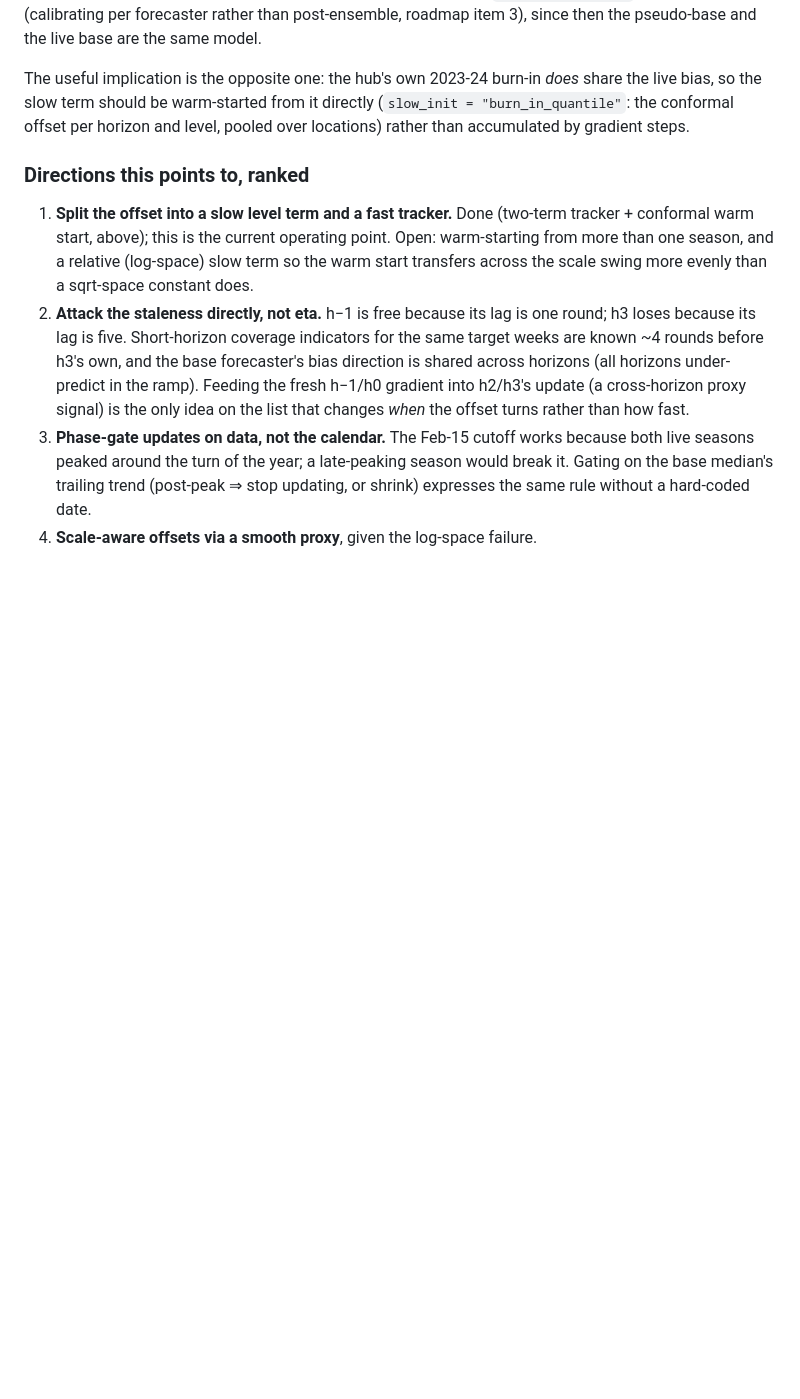
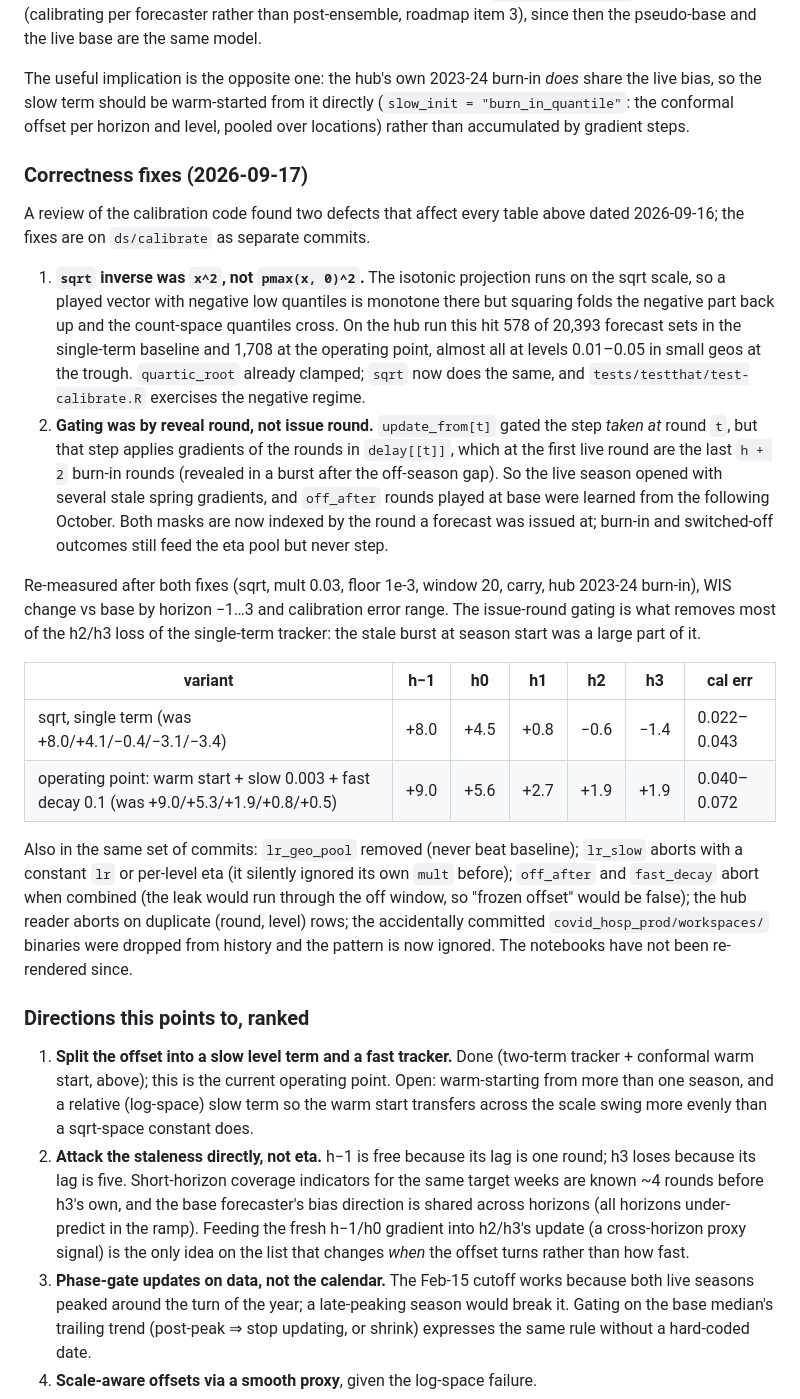
Before and after one commit to cmu-delphi/exploration-tooling, a Markdown page: notes/CALIBRATION.md, the part around the change. Rendered like a GitHub page; blank space fills up the shorter version.

Commit message:
docs: record 2026-09-17 correctness fixes and re-measured headline numbers

```diff
--- a/notes/CALIBRATION.md
+++ b/notes/CALIBRATION.md
@@ -383,6 +383,46 @@ The useful implication is the opposite one: the hub's own 2023-24 burn-in
 directly (`slow_init = "burn_in_quantile"`: the conformal offset per horizon
 and level, pooled over locations) rather than accumulated by gradient steps.
 
+### Correctness fixes (2026-09-17)
+
+A review of the calibration code found two defects that affect every table
+above dated 2026-09-16; the fixes are on `ds/calibrate` as separate commits.
+
+1. **`sqrt` inverse was `x^2`, not `pmax(x, 0)^2`.** The isotonic projection
+   runs on the sqrt scale, so a played vector with negative low quantiles is
+   monotone there but squaring folds the negative part back up and the
+   count-space quantiles cross. On the hub run this hit 578 of 20,393 forecast
+   sets in the single-term baseline and 1,708 at the operating point, almost
+   all at levels 0.01–0.05 in small geos at the trough. `quartic_root` already
+   clamped; `sqrt` now does the same, and `tests/testthat/test-calibrate.R`
+   exercises the negative regime.
+2. **Gating was by reveal round, not issue round.** `update_from[t]` gated the
+   step *taken at* round `t`, but that step applies gradients of the rounds in
+   `delay[[t]]`, which at the first live round are the last `h + 2` burn-in
+   rounds (revealed in a burst after the off-season gap). So the live season
+   opened with several stale spring gradients, and `off_after` rounds played at
+   base were learned from the following October. Both masks are now indexed by
+   the round a forecast was issued at; burn-in and switched-off outcomes still
+   feed the eta pool but never step.
+
+Re-measured after both fixes (sqrt, mult 0.03, floor 1e-3, window 20, carry,
+hub 2023-24 burn-in), WIS change vs base by horizon −1…3 and calibration error
+range. The issue-round gating is what removes most of the h2/h3 loss of the
+single-term tracker: the stale burst at season start was a large part of it.
+
+| variant | h−1 | h0 | h1 | h2 | h3 | cal err |
+|---|---|---|---|---|---|---|
+| sqrt, single term (was +8.0/+4.1/−0.4/−3.1/−3.4) | +8.0 | +4.5 | +0.8 | −0.6 | −1.4 | 0.022–0.043 |
+| operating point: warm start + slow 0.003 + fast decay 0.1 (was +9.0/+5.3/+1.9/+0.8/+0.5) | +9.0 | +5.6 | +2.7 | +1.9 | +1.9 | 0.040–0.072 |
+
+Also in the same set of commits: `lr_geo_pool` removed (never beat baseline);
+`lr_slow` aborts with a constant `lr` or per-level eta (it silently ignored its
+own `mult` before); `off_after` and `fast_decay` abort when combined (the leak
+would run through the off window, so "frozen offset" would be false); the
+hub reader aborts on duplicate (round, level) rows; the accidentally committed
+`covid_hosp_prod/workspaces/` binaries were dropped from history and the
+pattern is now ignored. The notebooks have not been re-rendered since.
+
 ### Directions this points to, ranked
 
 1. **Split the offset into a slow level term and a fast tracker.** Done
```
